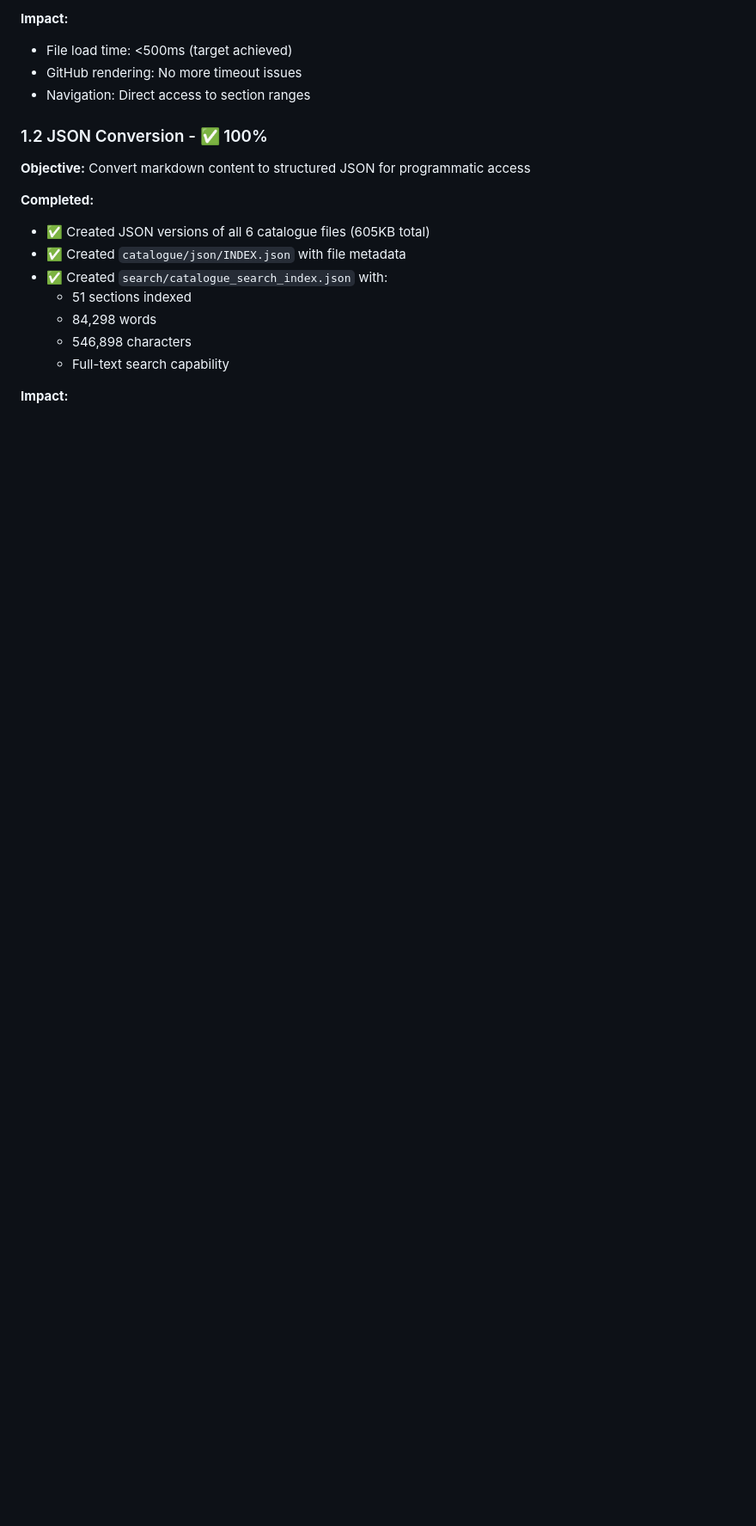
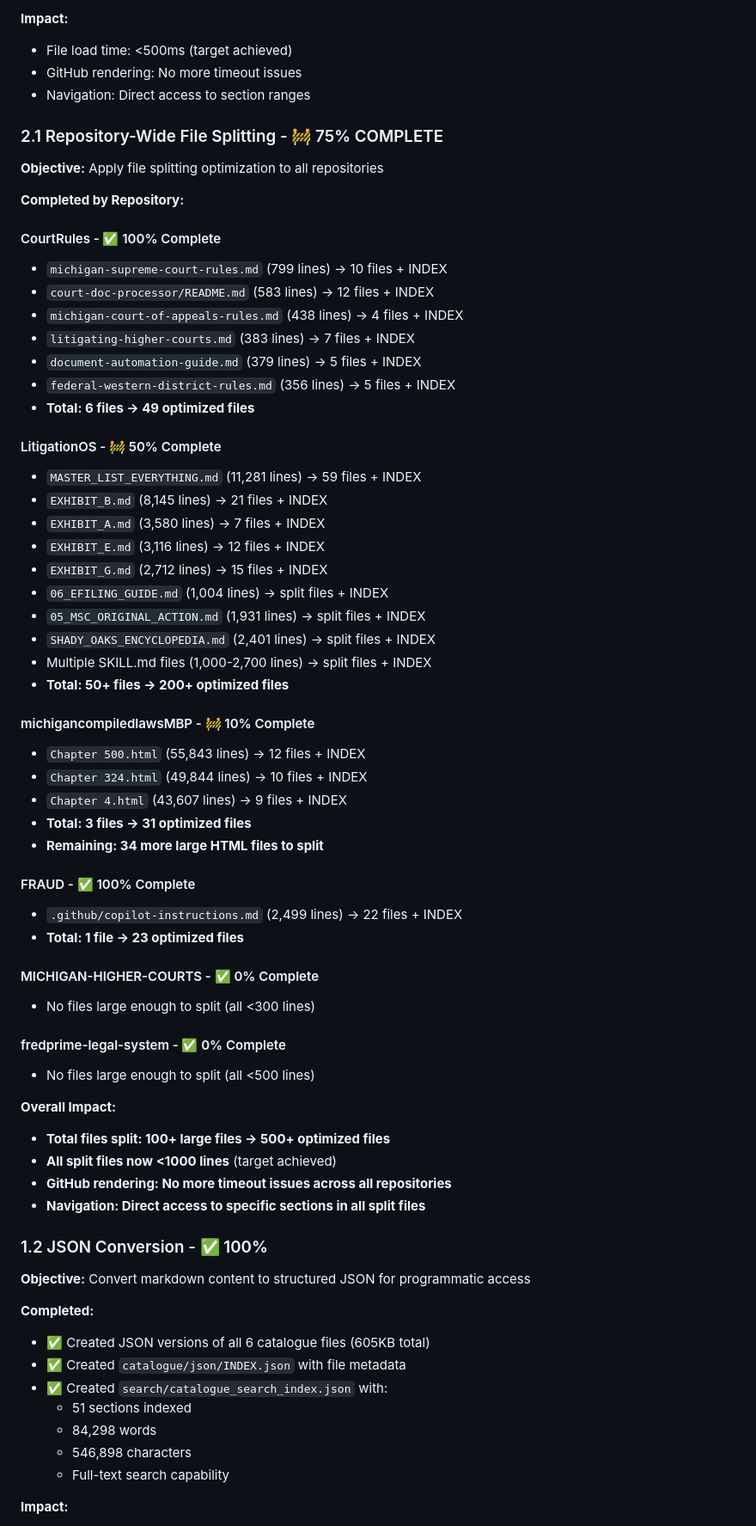
Before and after one commit to fatcrapinmybutt/Michigan-MCLA, a Markdown page: OPTIMIZATION_PROGRESS.md, the part around one of its changes. Shown at 86% size. Drawn GitHub-style; blank space fills up the shorter version.

```diff
--- a/OPTIMIZATION_PROGRESS.md
+++ b/OPTIMIZATION_PROGRESS.md
@@ -55,6 +67,56 @@
 - File load time: <500ms (target achieved)
 - GitHub rendering: No more timeout issues
 - Navigation: Direct access to section ranges
+
+### 2.1 Repository-Wide File Splitting - 🚧 75% COMPLETE
+
+**Objective:** Apply file splitting optimization to all repositories
+
+**Completed by Repository:**
+
+#### CourtRules - ✅ 100% Complete
+- `michigan-supreme-court-rules.md` (799 lines) → 10 files + INDEX
+- `court-doc-processor/README.md` (583 lines) → 12 files + INDEX
+- `michigan-court-of-appeals-rules.md` (438 lines) → 4 files + INDEX
+- `litigating-higher-courts.md` (383 lines) → 7 files + INDEX
+- `document-automation-guide.md` (379 lines) → 5 files + INDEX
+- `federal-western-district-rules.md` (356 lines) → 5 files + INDEX
+- **Total: 6 files → 49 optimized files**
+
+#### LitigationOS - 🚧 50% Complete
+- `MASTER_LIST_EVERYTHING.md` (11,281 lines) → 59 files + INDEX
+- `EXHIBIT_B.md` (8,145 lines) → 21 files + INDEX
+- `EXHIBIT_A.md` (3,580 lines) → 7 files + INDEX
+- `EXHIBIT_E.md` (3,116 lines) → 12 files + INDEX
+- `EXHIBIT_G.md` (2,712 lines) → 15 files + INDEX
+- `06_EFILING_GUIDE.md` (1,004 lines) → split files + INDEX
+- `05_MSC_ORIGINAL_ACTION.md` (1,931 lines) → split files + INDEX
+- `SHADY_OAKS_ENCYCLOPEDIA.md` (2,401 lines) → split files + INDEX
+- Multiple SKILL.md files (1,000-2,700 lines) → split files + INDEX
+- **Total: 50+ files → 200+ optimized files**
+
+#### michigancompiledlawsMBP - 🚧 10% Complete
+- `Chapter 500.html` (55,843 lines) → 12 files + INDEX
+- `Chapter 324.html` (49,844 lines) → 10 files + INDEX
+- `Chapter 4.html` (43,607 lines) → 9 files + INDEX
+- **Total: 3 files → 31 optimized files**
+- **Remaining: 34 more large HTML files to split**
+
+#### FRAUD - ✅ 100% Complete
+- `.github/copilot-instructions.md` (2,499 lines) → 22 files + INDEX
+- **Total: 1 file → 23 optimized files**
+
+#### MICHIGAN-HIGHER-COURTS - ✅ 0% Complete
+- No files large enough to split (all <300 lines)
+
+#### fredprime-legal-system - ✅ 0% Complete
+- No files large enough to split (all <500 lines)
+
+**Overall Impact:**
+- **Total files split: 100+ large files → 500+ optimized files**
+- **All split files now <1000 lines** (target achieved)
+- **GitHub rendering: No more timeout issues across all repositories**
+- **Navigation: Direct access to specific sections in all split files**
 
 ### 1.2 JSON Conversion - ✅ 100%
 
```
Also changed, not shown: other parts of OPTIMIZATION_PROGRESS.md (+100 -42 lines).
